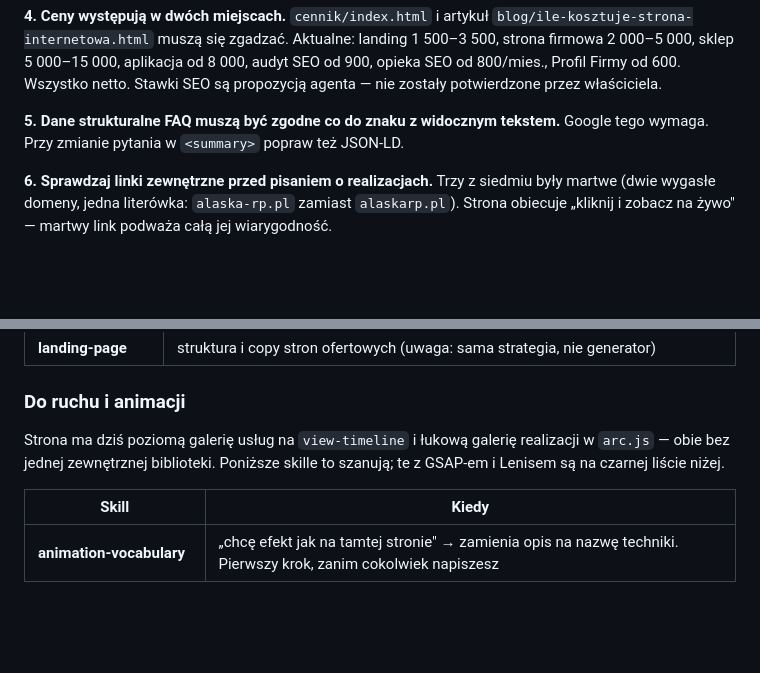
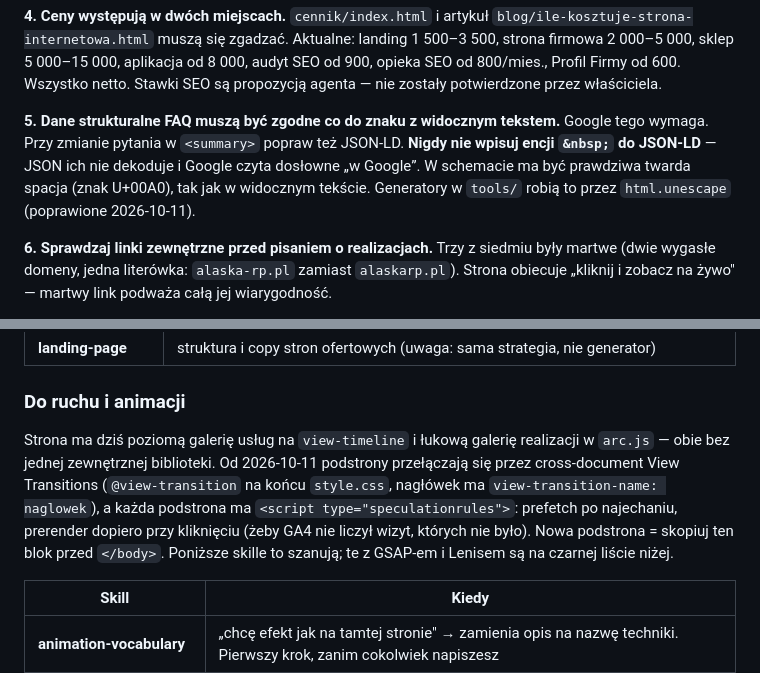
Before and after one commit to biuro-spec/webstudio47, a Markdown page: CLAUDE.md, 2 parts joined by grey strips. Drawn GitHub-style; blank space fills up the shorter version.

Commit message:
Notatki: zakaz encji w JSON-LD, View Transitions i Speculation Rules
Co-Authored-By: Claude Opus 5.5 <noreply@anthropic.com>

```diff
--- a/CLAUDE.md
+++ b/CLAUDE.md
@@ -72,6 +72,10 @@ Stawki SEO są propozycją agenta — nie zostały potwierdzone przez właścici
 
 **5. Dane strukturalne FAQ muszą być zgodne co do znaku z widocznym tekstem.**
 Google tego wymaga. Przy zmianie pytania w `<summary>` popraw też JSON-LD.
+**Nigdy nie wpisuj encji `&nbsp;` do JSON-LD** — JSON ich nie dekoduje i Google
+czyta dosłowne „w&nbsp;Google”. W schemacie ma być prawdziwa twarda spacja
+(znak U+00A0), tak jak w widocznym tekście. Generatory w `tools/` robią to
+przez `html.unescape` (poprawione 2026-10-11).
 
 **6. Sprawdzaj linki zewnętrzne przed pisaniem o realizacjach.** Trzy z siedmiu
 były martwe (dwie wygasłe domeny, jedna literówka: `alaska-rp.pl` zamiast
@@ -112,7 +116,12 @@ i zawsze sprawdzaj `location.href`, czy przeglądarka nie stoi na stronie błęd
 ### Do ruchu i animacji
 
 Strona ma dziś poziomą galerię usług na `view-timeline` i łukową galerię
-realizacji w `arc.js` — obie bez jednej zewnętrznej biblioteki. Poniższe
+realizacji w `arc.js` — obie bez jednej zewnętrznej biblioteki.
+Od 2026-10-11 podstrony przełączają się przez cross-document View Transitions
+(`@view-transition` na końcu `style.css`, nagłówek ma `view-transition-name:
+naglowek`), a każda podstrona ma `<script type="speculationrules">`: prefetch
+po najechaniu, prerender dopiero przy kliknięciu (żeby GA4 nie liczył wizyt,
+których nie było). Nowa podstrona = skopiuj ten blok przed `</body>`. Poniższe
 skille to szanują; te z GSAP-em i Lenisem są na czarnej liście niżej.
 
 | Skill | Kiedy |
```
